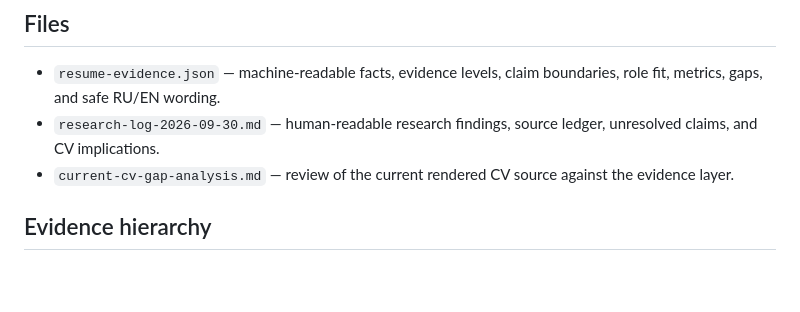
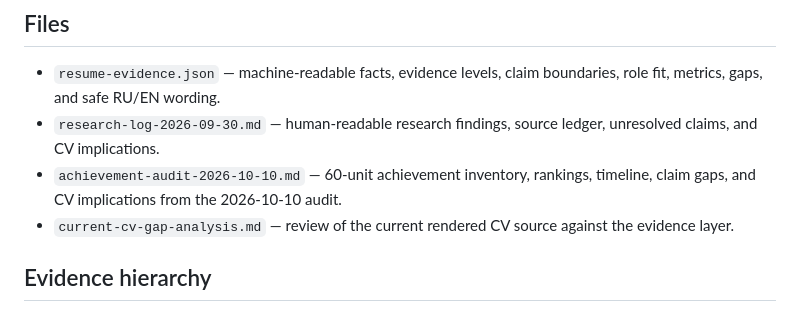
Before and after one commit to Misha1302/CV, a Markdown page: knowledge/README.md, the part around the change. Rendered like a GitHub page; blank space fills up the shorter version.

Commit message:
Index latest achievement audit

```diff
--- a/knowledge/README.md
+++ b/knowledge/README.md
@@ -20,6 +20,7 @@ The knowledge base separates those concerns.
 
 - `resume-evidence.json` — machine-readable facts, evidence levels, claim boundaries, role fit, metrics, gaps, and safe RU/EN wording.
 - `research-log-2026-09-30.md` — human-readable research findings, source ledger, unresolved claims, and CV implications.
+- `achievement-audit-2026-10-10.md` — 60-unit achievement inventory, rankings, timeline, claim gaps, and CV implications from the 2026-10-10 audit.
 - `current-cv-gap-analysis.md` — review of the current rendered CV source against the evidence layer.
 
 ## Evidence hierarchy
```
